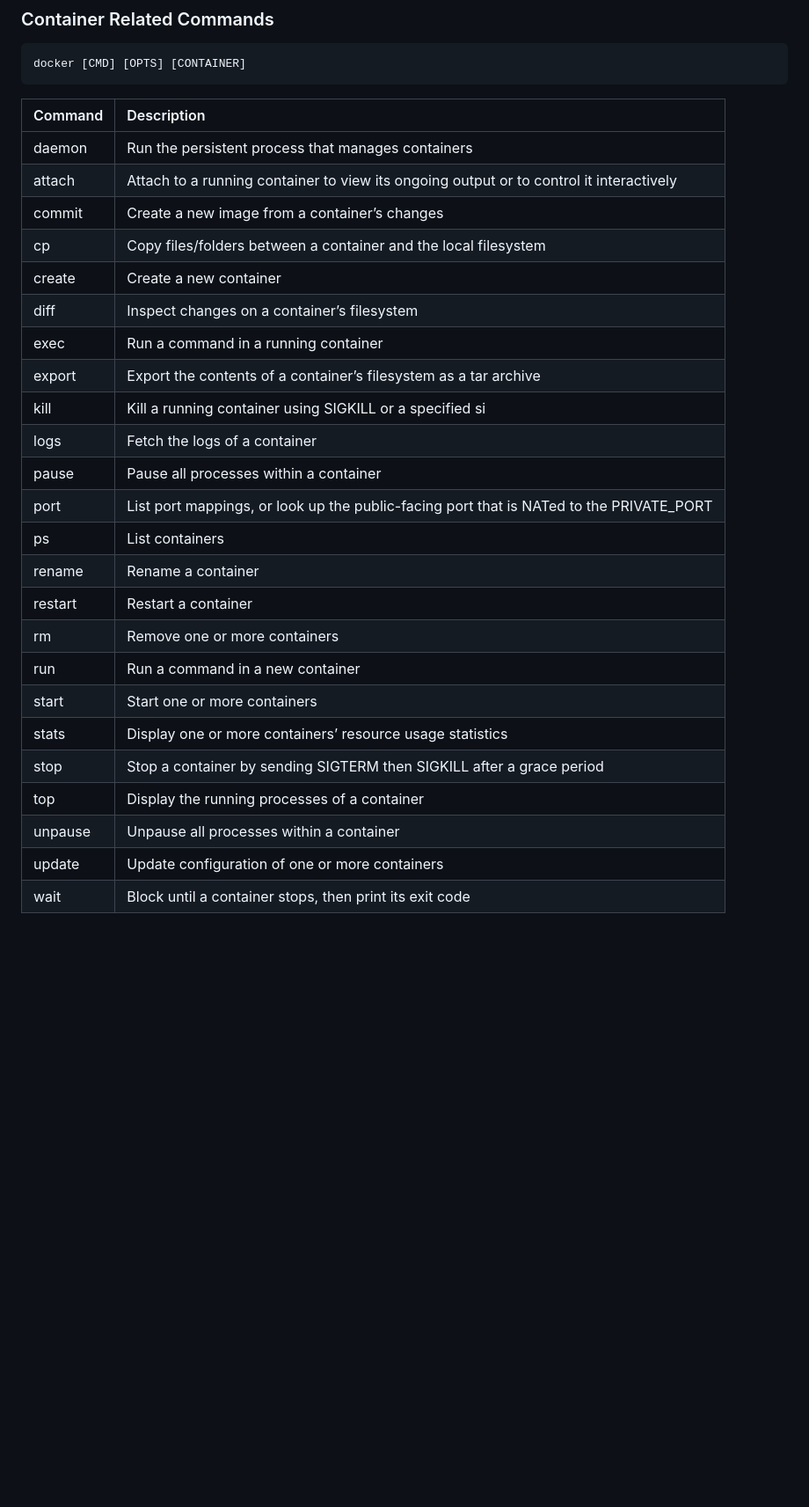
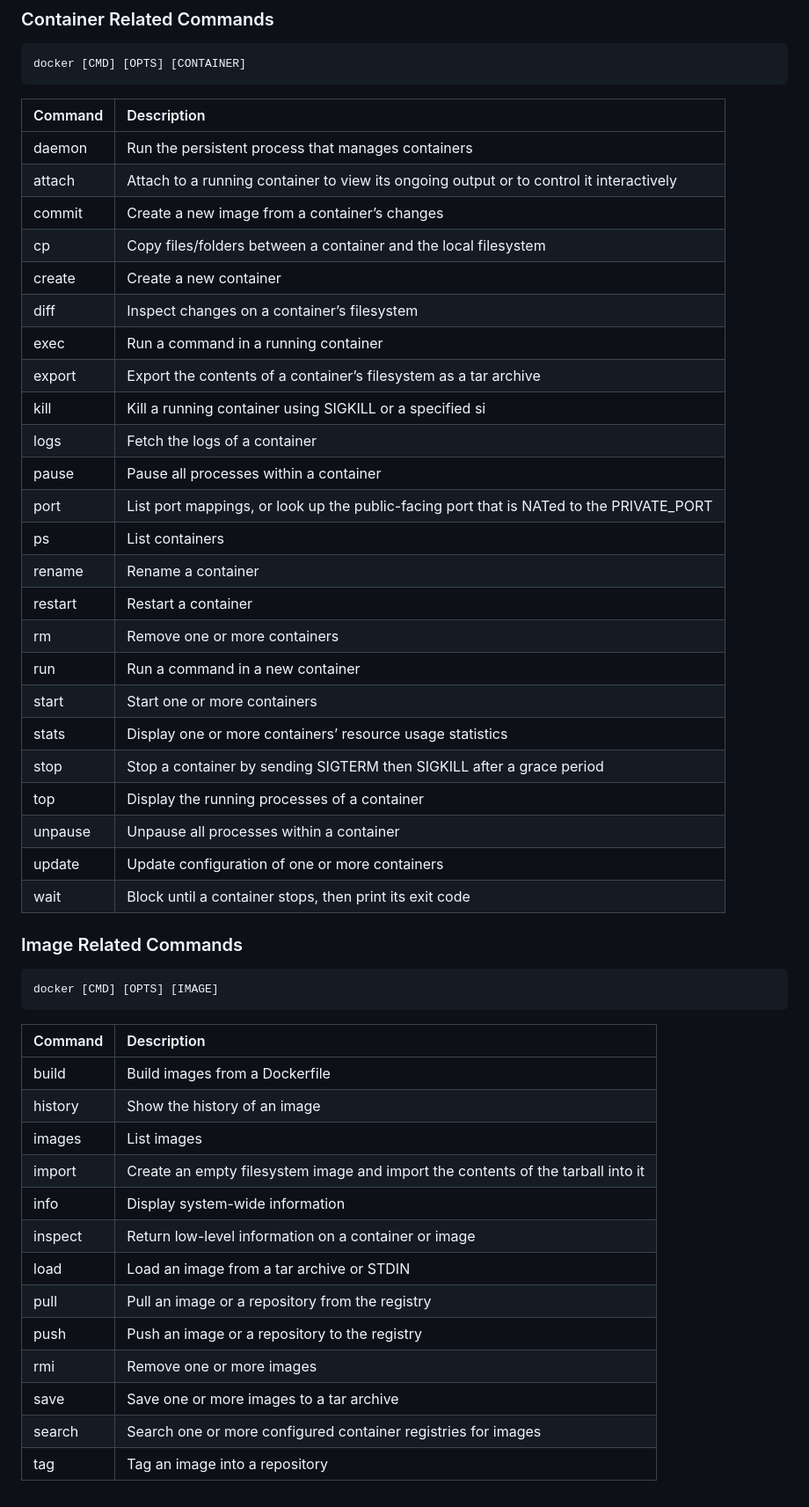
Before and after one commit to anshul-jain/Docker-examples, a Markdown page: README.md, the part around the change. Shown: that part at 88% size. Drawn GitHub-style; blank space fills up the shorter version.

Commit message:
Image Related Commands

```diff
--- a/README.md
+++ b/README.md
@@ -37,27 +37,45 @@ Practical Docker guide
 
 | Command        | Description           |
 | -------------  |:---------------------|
-daemon|Run the persistent process that manages containers|
-attach|Attach to a running container to view its ongoing output or to control it interactively|
-commit|Create a new image from a container’s changes|
-cp|Copy files/folders between a container and the local filesystem|
-create|Create a new container|
-diff|Inspect changes on a container’s filesystem|
-exec|Run a command in a running container|
-export|Export the contents of a container’s filesystem as a tar archive|
-kill|Kill a running container using SIGKILL or a specified si|
-logs|Fetch the logs of a container|
-pause|Pause all processes within a container|
-port|List port mappings, or look up the public-facing port that is NATed to the PRIVATE_PORT|
-ps|List containers|
-rename|Rename a container|
-restart|Restart a container|
-rm|Remove one or more containers|
-run|Run a command in a new container|
-start|Start one or more containers|
-stats|Display one or more containers’ resource usage statistics|
-stop|Stop a container by sending SIGTERM then SIGKILL after a grace period|
-top|Display the running processes of a container|
-unpause|Unpause all processes within a container|
-update|Update configuration of one or more containers|
-wait|Block until a container stops, then print its exit code|
+|daemon|Run the persistent process that manages containers|
+|attach|Attach to a running container to view its ongoing output or to control it interactively|
+|commit|Create a new image from a container’s changes|
+|cp|Copy files/folders between a container and the local filesystem|
+|create|Create a new container|
+|diff|Inspect changes on a container’s filesystem|
+|exec|Run a command in a running container|
+|export|Export the contents of a container’s filesystem as a tar archive|
+|kill|Kill a running container using SIGKILL or a specified si|
+|logs|Fetch the logs of a container|
+|pause|Pause all processes within a container|
+|port|List port mappings, or look up the public-facing port that is NATed to the PRIVATE_PORT|
+|ps|List containers|
+|rename|Rename a container|
+|restart|Restart a container|
+|rm|Remove one or more containers|
+|run|Run a command in a new container|
+|start|Start one or more containers|
+|stats|Display one or more containers’ resource usage statistics|
+|stop|Stop a container by sending SIGTERM then SIGKILL after a grace period|
+|top|Display the running processes of a container|
+|unpause|Unpause all processes within a container|
+|update|Update configuration of one or more containers|
+|wait|Block until a container stops, then print its exit code|
+
+### Image Related Commands
+    docker [CMD] [OPTS] [IMAGE]
+| Command        | Description           |
+| -------------  |:---------------------|
+|build|Build images from a Dockerfile|
+|history|Show the history of an image|
+|images|List images|
+|import|Create an empty filesystem image and import the contents of the tarball into it|
+|info|Display system-wide information|
+|inspect|Return low-level information on a container or image|
+|load|Load an image from a tar archive or STDIN|
+|pull|Pull an image or a repository from the registry|
+|push|Push an image or a repository to the registry|
+|rmi|Remove one or more images|
+|save|Save one or more images to a tar archive|
+|search|Search one or more configured container registries for images|
+|tag|Tag an image into a repository|
```
